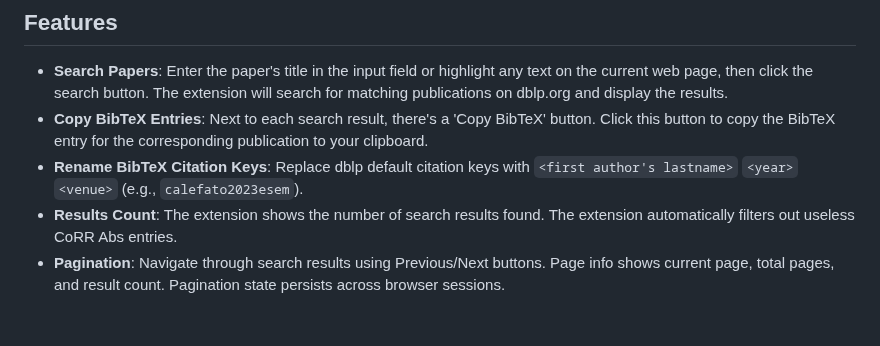
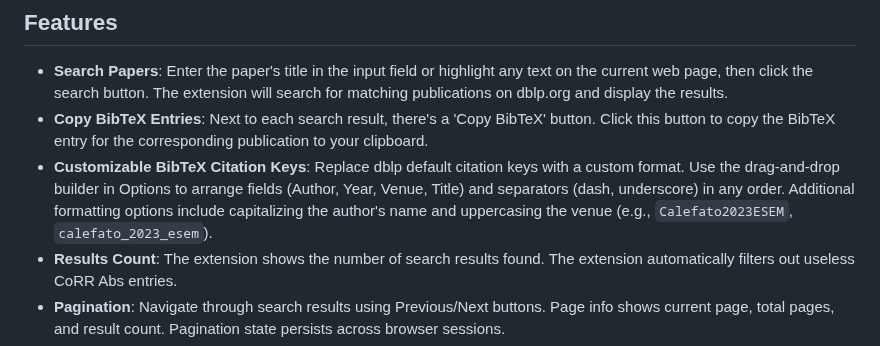
Before and after one commit to bateman/dblp-search-ext, a Markdown page: README.md, the part around the change. Rendered like a GitHub page; blank space fills up the shorter version.

Commit message:
Clarify that citation key format is customizable
Update README to explain that users can fully customize the BibTeX
citation key format using the drag-and-drop builder in Options,
not just use a fixed alternative format.

```diff
--- a/README.md
+++ b/README.md
@@ -47,7 +47,7 @@ A simple cross-browser extension to ease the process of searching publications o
 
 - **Search Papers**: Enter the paper's title in the input field or highlight any text on the current web page, then click the search button. The extension will search for matching publications on dblp.org and display the results.
 - **Copy BibTeX Entries**: Next to each search result, there's a 'Copy BibTeX' button. Click this button to copy the BibTeX entry for the corresponding publication to your clipboard.
-- **Rename BibTeX Citation Keys**: Replace dblp default citation keys with `<first author's lastname>`   `<year>` `<venue>` (e.g.,  `calefato2023esem`).
+- **Customizable BibTeX Citation Keys**: Replace dblp default citation keys with a custom format. Use the drag-and-drop builder in Options to arrange fields (Author, Year, Venue, Title) and separators (dash, underscore) in any order. Additional formatting options include capitalizing the author's name and uppercasing the venue (e.g., `Calefato2023ESEM`, `calefato_2023_esem`).
 - **Results Count**: The extension shows the number of search results found. The extension automatically filters out useless CoRR Abs entries.
 - **Pagination**: Navigate through search results using Previous/Next buttons. Page info shows current page, total pages, and result count. Pagination state persists across browser sessions.
 - **Save Search State**: The content of the input text field and results are saved in the local storage. This allows you to leave the page and come back later without losing your search results.
```
